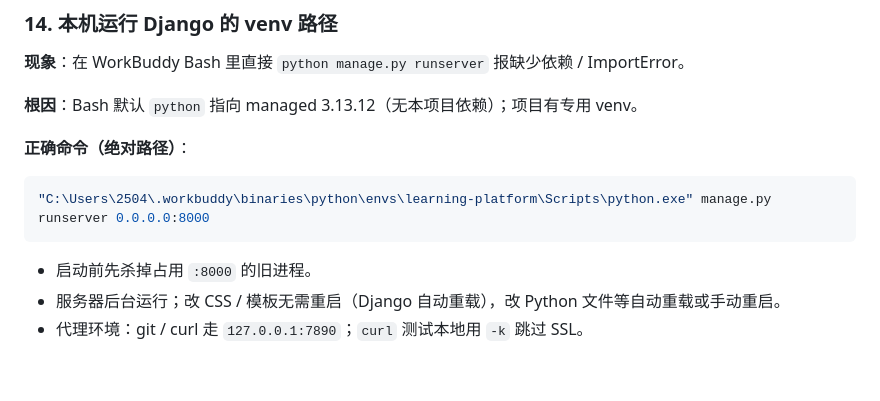
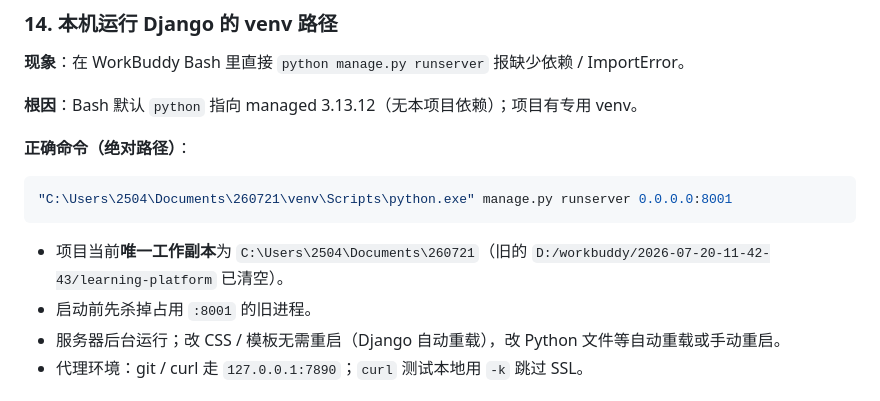
Before and after one commit to Simiely/learning-platform, a Markdown page: DEV.md, the part around one of its changes. GitHub-like rendering; blank space fills up the shorter version.

````diff
--- a/DEV.md
+++ b/DEV.md
@@ -192,9 +192,10 @@ print(i.audio.name, '->', i.audio.url)   # DB 实际字段名 + 生成 URL
 
 **正确命令（绝对路径）**：
 ```bash
-"C:\Users\2504\.workbuddy\binaries\python\envs\learning-platform\Scripts\python.exe" manage.py runserver 0.0.0.0:8000
+"C:\Users\2504\Documents\260721\venv\Scripts\python.exe" manage.py runserver 0.0.0.0:8001
 ```
-- 启动前先杀掉占用 `:8000` 的旧进程。
+- 项目当前**唯一工作副本**为 `C:\Users\2504\Documents\260721`（旧的 `D:/workbuddy/2026-07-20-11-42-43/learning-platform` 已清空）。
+- 启动前先杀掉占用 `:8001` 的旧进程。
 - 服务器后台运行；改 CSS / 模板无需重启（Django 自动重载），改 Python 文件等自动重载或手动重启。
 - 代理环境：git / curl 走 `127.0.0.1:7890`；`curl` 测试本地用 `-k` 跳过 SSL。
 
````
Also changed, not shown: other parts of DEV.md (+41 -0 lines).
